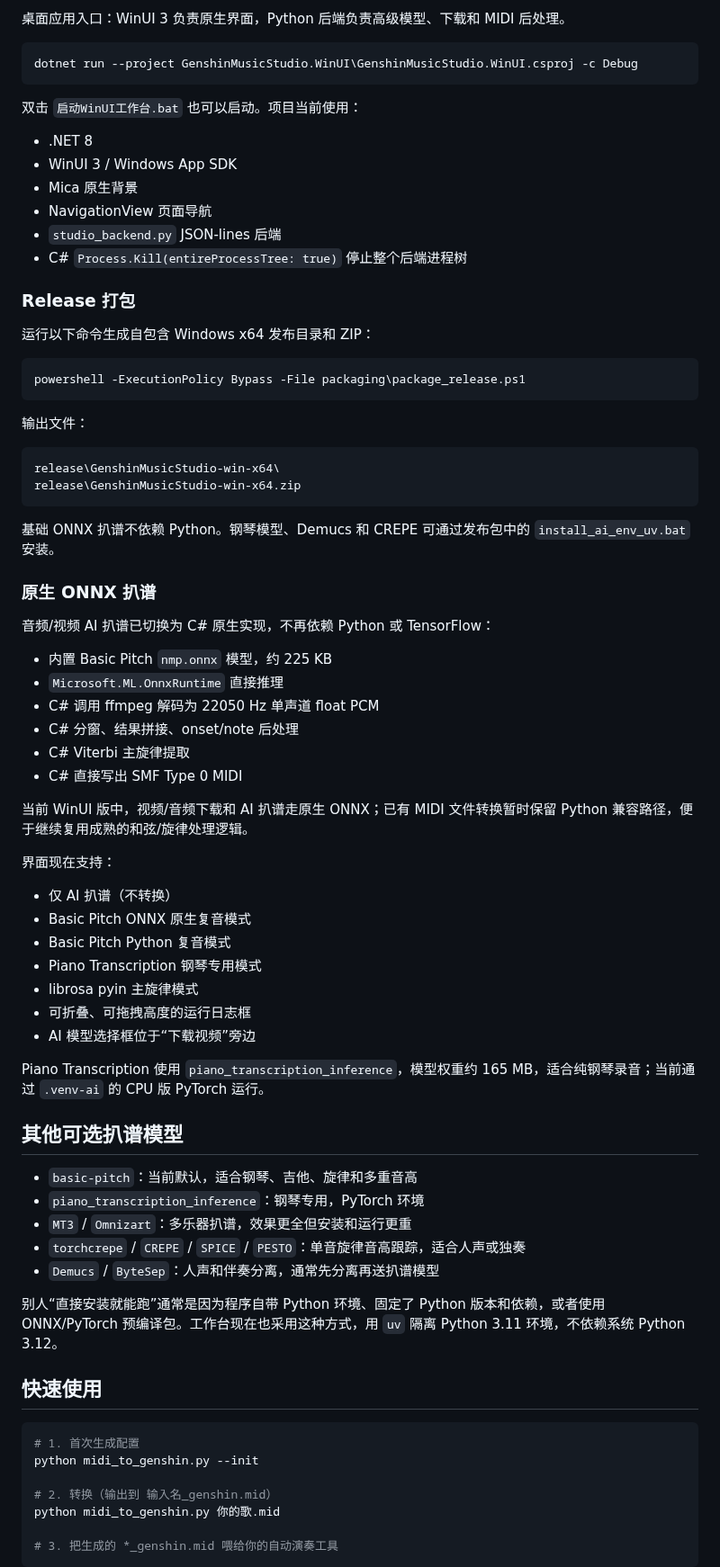
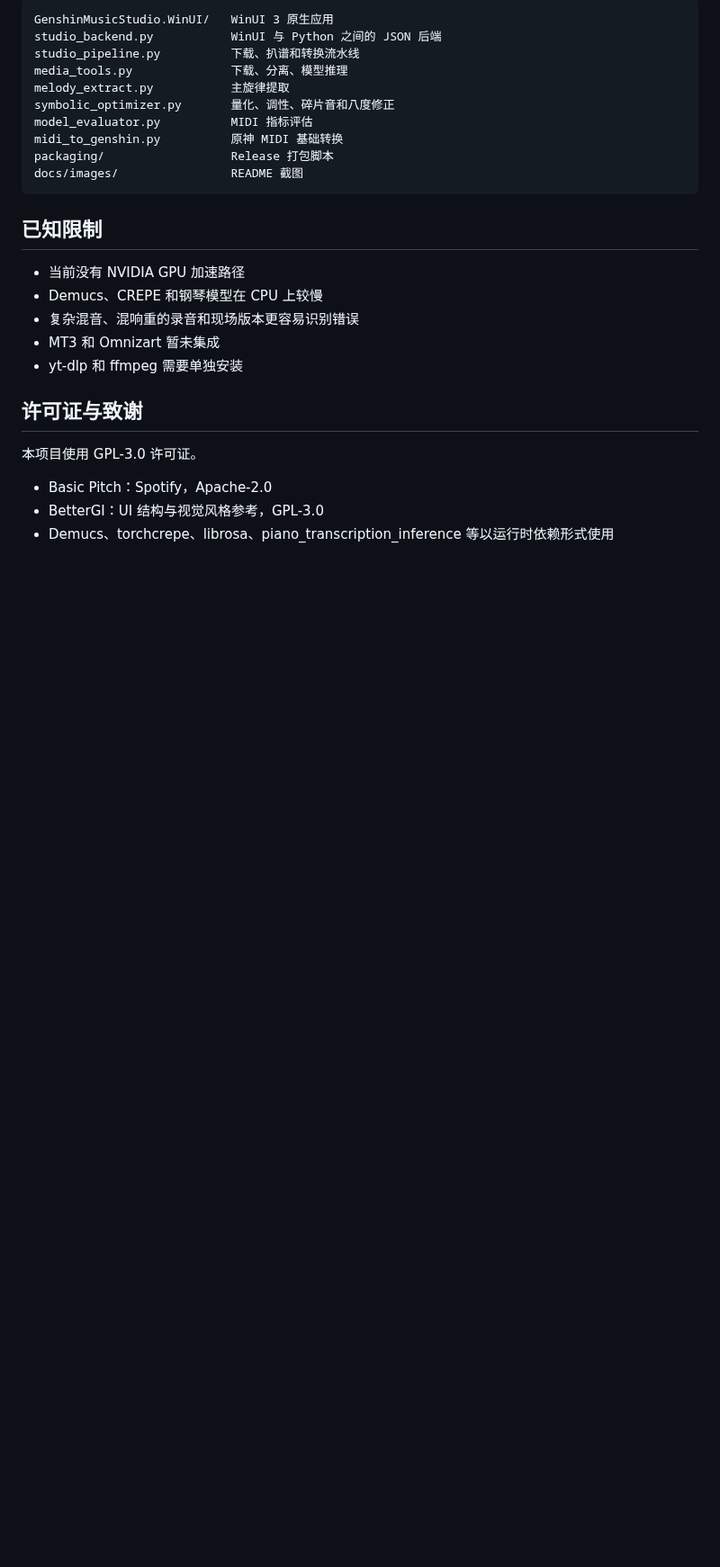
Before and after one commit to Akinome/genshin-music-studio, a Markdown page: README.md, the part around one of its changes. Shown at 90% size. Rendered like a GitHub page; blank space fills up the shorter version.

Commit message:
Rewrite README with real features and screenshots

````diff
--- a/README.md
+++ b/README.md
@@ -36,80 +177,30 @@ $env:GENSHIN_BACKUP_DIR = "D:\Music\不可播备份"
 
-桌面应用入口：WinUI 3 负责原生界面，Python 后端负责高级模型、下载和 MIDI 后处理。
-
-```powershell
-dotnet run --project GenshinMusicStudio.WinUI\GenshinMusicStudio.WinUI.csproj -c Debug
+```text
+GenshinMusicStudio.WinUI/   WinUI 3 原生应用
+studio_backend.py           WinUI 与 Python 之间的 JSON 后端
+studio_pipeline.py          下载、扒谱和转换流水线
+media_tools.py              下载、分离、模型推理
+melody_extract.py           主旋律提取
+symbolic_optimizer.py       量化、调性、碎片音和八度修正
+model_evaluator.py          MIDI 指标评估
+midi_to_genshin.py          原神 MIDI 基础转换
+packaging/                  Release 打包脚本
+docs/images/                README 截图
 ```
 
-双击 `启动WinUI工作台.bat` 也可以启动。项目当前使用：
+## 已知限制
 
-- .NET 8
-- WinUI 3 / Windows App SDK
-- Mica 原生背景
-- NavigationView 页面导航
-- `studio_backend.py` JSON-lines 后端
-- C# `Process.Kill(entireProcessTree: true)` 停止整个后端进程树
+- 当前没有 NVIDIA GPU 加速路径
+- Demucs、CREPE 和钢琴模型在 CPU 上较慢
+- 复杂混音、混响重的录音和现场版本更容易识别错误
+- MT3 和 Omnizart 暂未集成
+- yt-dlp 和 ffmpeg 需要单独安装
 
-### Release 打包
+## 许可证与致谢
 
-运行以下命令生成自包含 Windows x64 发布目录和 ZIP：
+本项目使用 GPL-3.0 许可证。
 
-```powershell
-powershell -ExecutionPolicy Bypass -File packaging\package_release.ps1
-```
+- Basic Pitch：Spotify，Apache-2.0
+- BetterGI：UI 结构与视觉风格参考，GPL-3.0
+- Demucs、torchcrepe、librosa、piano_transcription_inference 等以运行时依赖形式使用
 
-输出文件：
-
-```text
-release\GenshinMusicStudio-win-x64\
-release\GenshinMusicStudio-win-x64.zip
-```
-
-基础 ONNX 扒谱不依赖 Python。钢琴模型、Demucs 和 CREPE 可通过发布包中的 `install_ai_env_uv.bat` 安装。
-
-### 原生 ONNX 扒谱
-
-音频/视频 AI 扒谱已切换为 C# 原生实现，不再依赖 Python 或 TensorFlow：
-
-- 内置 Basic Pitch `nmp.onnx` 模型，约 225 KB
-- `Microsoft.ML.OnnxRuntime` 直接推理
-- C# 调用 ffmpeg 解码为 22050 Hz 单声道 float PCM
-- C# 分窗、结果拼接、onset/note 后处理
-- C# Viterbi 主旋律提取
-- C# 直接写出 SMF Type 0 MIDI
-
-当前 WinUI 版中，视频/音频下载和 AI 扒谱走原生 ONNX；已有 MIDI 文件转换暂时保留 Python 兼容路径，便于继续复用成熟的和弦/旋律处理逻辑。
-
-界面现在支持：
-
-- 仅 AI 扒谱（不转换）
-- Basic Pitch ONNX 原生复音模式
-- Basic Pitch Python 复音模式
-- Piano Transcription 钢琴专用模式
-- librosa pyin 主旋律模式
-- 可折叠、可拖拽高度的运行日志框
-- AI 模型选择框位于“下载视频”旁边
-
-Piano Transcription 使用 `piano_transcription_inference`，模型权重约 165 MB，适合纯钢琴录音；当前通过 `.venv-ai` 的 CPU 版 PyTorch 运行。
-
-## 其他可选扒谱模型
-
-- `basic-pitch`：当前默认，适合钢琴、吉他、旋律和多重音高
-- `piano_transcription_inference`：钢琴专用，PyTorch 环境
-- `MT3` / `Omnizart`：多乐器扒谱，效果更全但安装和运行更重
-- `torchcrepe` / `CREPE` / `SPICE` / `PESTO`：单音旋律音高跟踪，适合人声或独奏
-- `Demucs` / `ByteSep`：人声和伴奏分离，通常先分离再送扒谱模型
-
-别人“直接安装就能跑”通常是因为程序自带 Python 环境、固定了 Python 版本和依赖，或者使用 ONNX/PyTorch 预编译包。工作台现在也采用这种方式，用 `uv` 隔离 Python 3.11 环境，不依赖系统 Python 3.12。
-
-## 快速使用
-
-```powershell
-# 1. 首次生成配置
-python midi_to_genshin.py --init
-
-# 2. 转换（输出到 输入名_genshin.mid）
-python midi_to_genshin.py 你的歌.mid
-
-# 3. 把生成的 *_genshin.mid 喂给你的自动演奏工具
-```
-
````
Also changed, not shown: other parts of README.md (+159 -60 lines), docs/images/environment.png (added), docs/images/library.png (added), docs/images/local.png (added), docs/images/main.png (added), 1 other file.
